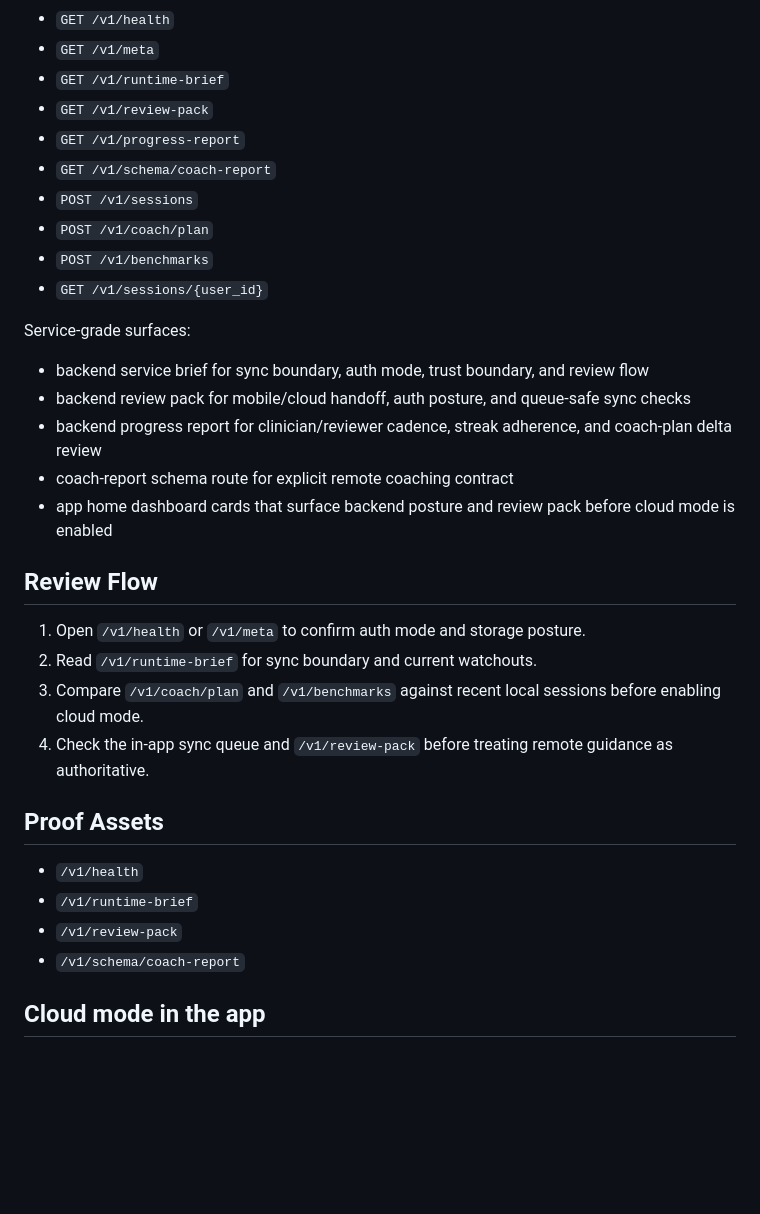
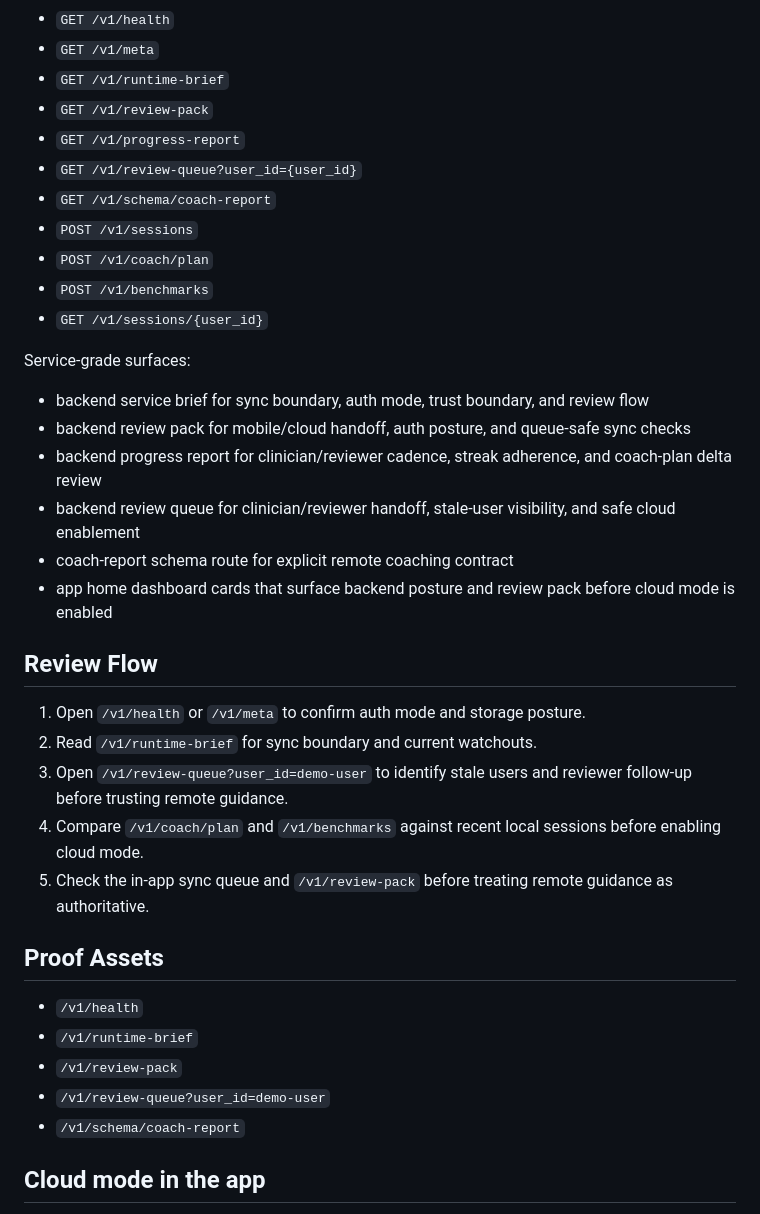
Before and after one commit to KIM3310/SteadyTap, a Markdown page: README.md, the part around the change. GitHub-like rendering; blank space fills up the shorter version.

Commit message:
add API endpoint docs

```diff
--- a/README.md
+++ b/README.md
@@ -113,6 +113,7 @@ Backend API surface:
 - `GET /v1/runtime-brief`
 - `GET /v1/review-pack`
 - `GET /v1/progress-report`
+- `GET /v1/review-queue?user_id={user_id}`
 - `GET /v1/schema/coach-report`
 - `POST /v1/sessions`
 - `POST /v1/coach/plan`
@@ -124,6 +125,7 @@ Service-grade surfaces:
 - backend service brief for sync boundary, auth mode, trust boundary, and review flow
 - backend review pack for mobile/cloud handoff, auth posture, and queue-safe sync checks
 - backend progress report for clinician/reviewer cadence, streak adherence, and coach-plan delta review
+- backend review queue for clinician/reviewer handoff, stale-user visibility, and safe cloud enablement
 - coach-report schema route for explicit remote coaching contract
 - app home dashboard cards that surface backend posture and review pack before cloud mode is enabled
 
@@ -131,14 +133,16 @@ Service-grade surfaces:
 
 1. Open `/v1/health` or `/v1/meta` to confirm auth mode and storage posture.
 2. Read `/v1/runtime-brief` for sync boundary and current watchouts.
-3. Compare `/v1/coach/plan` and `/v1/benchmarks` against recent local sessions before enabling cloud mode.
-4. Check the in-app sync queue and `/v1/review-pack` before treating remote guidance as authoritative.
+3. Open `/v1/review-queue?user_id=demo-user` to identify stale users and reviewer follow-up before trusting remote guidance.
+4. Compare `/v1/coach/plan` and `/v1/benchmarks` against recent local sessions before enabling cloud mode.
+5. Check the in-app sync queue and `/v1/review-pack` before treating remote guidance as authoritative.
 
 ## Proof Assets
 
 - `/v1/health`
 - `/v1/runtime-brief`
 - `/v1/review-pack`
+- `/v1/review-queue?user_id=demo-user`
 - `/v1/schema/coach-report`
 
 ## Cloud mode in the app
```
